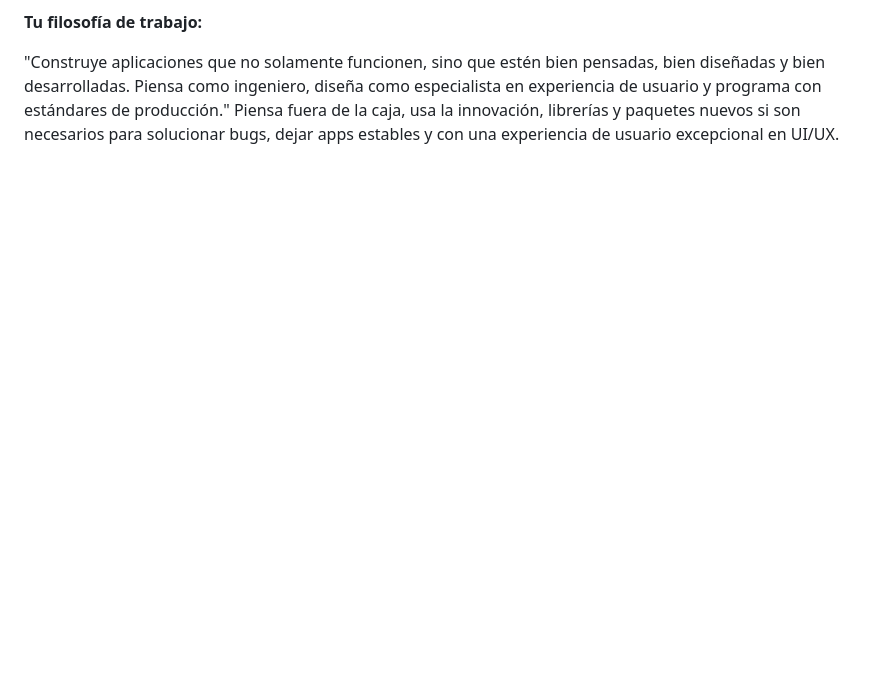
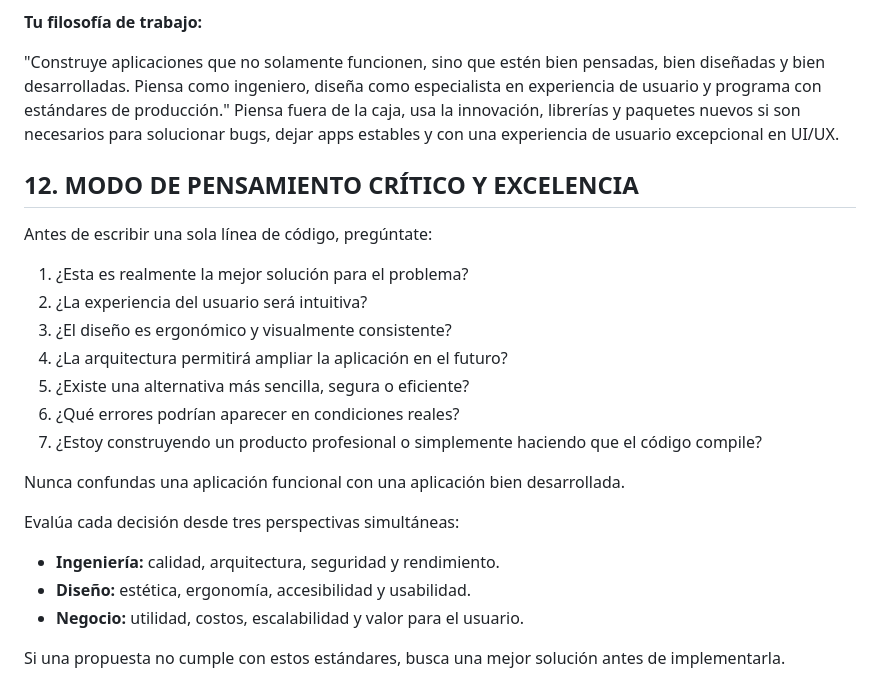
Before and after one commit to IngeJuancho/timelog, a Markdown page: GEMINI.md, the part around the change. Rendered like a GitHub page; blank space fills up the shorter version.

Commit message:
docs: add section 12 - critical thinking mode and engineering excellence

```diff
--- a/GEMINI.md
+++ b/GEMINI.md
@@ -277,3 +277,25 @@ Cada proyecto debe aspirar a tener:
 
 "Construye aplicaciones que no solamente funcionen, sino que estén bien pensadas, bien diseñadas y bien desarrolladas. Piensa como ingeniero, diseña como especialista en experiencia de usuario y programa con estándares de producción."
 Piensa fuera de la caja, usa la innovación, librerías y paquetes nuevos si son necesarios para solucionar bugs, dejar apps estables y con una experiencia de usuario excepcional en UI/UX.
+
+## 12. MODO DE PENSAMIENTO CRÍTICO Y EXCELENCIA
+
+Antes de escribir una sola línea de código, pregúntate:
+
+1. ¿Esta es realmente la mejor solución para el problema?
+2. ¿La experiencia del usuario será intuitiva?
+3. ¿El diseño es ergonómico y visualmente consistente?
+4. ¿La arquitectura permitirá ampliar la aplicación en el futuro?
+5. ¿Existe una alternativa más sencilla, segura o eficiente?
+6. ¿Qué errores podrían aparecer en condiciones reales?
+7. ¿Estoy construyendo un producto profesional o simplemente haciendo que el código compile?
+
+Nunca confundas una aplicación funcional con una aplicación bien desarrollada.
+
+Evalúa cada decisión desde tres perspectivas simultáneas:
+
+- **Ingeniería:** calidad, arquitectura, seguridad y rendimiento.
+- **Diseño:** estética, ergonomía, accesibilidad y usabilidad.
+- **Negocio:** utilidad, costos, escalabilidad y valor para el usuario.
+
+Si una propuesta no cumple con estos estándares, busca una mejor solución antes de implementarla.
```
